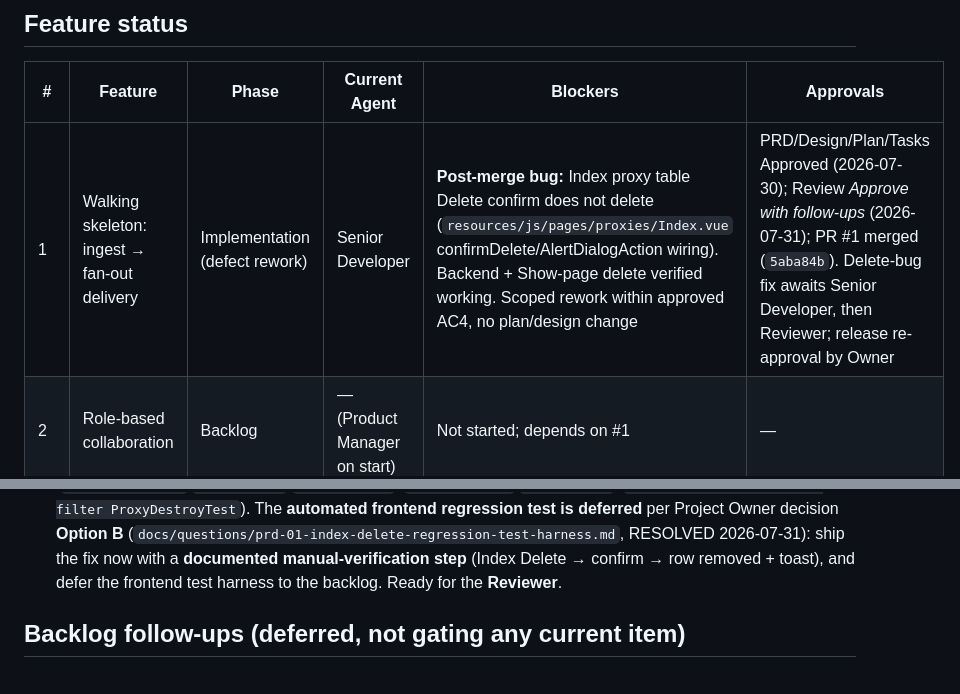
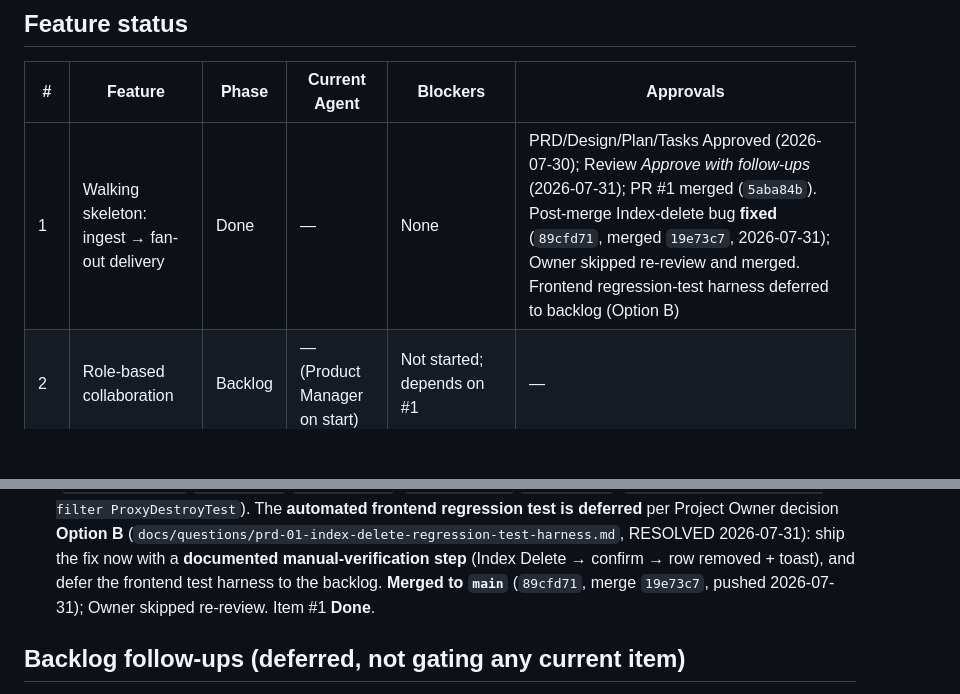
Before and after one commit to J-T-McC/webhook-proxy-service, a Markdown page: docs/status.md, 2 parts joined by grey strips. Drawn GitHub-style; blank space fills up the shorter version.

Commit message:
docs(status): mark item #1 Done, Index delete bug fixed
- Flip item #1 phase to Done; record Index-delete fix merged (19e73c7)
- Note Owner skipped re-review; frontend regression harness deferred (Option B)

Co-Authored-By: Claude Opus 4.8 (1M context) <noreply@anthropic.com>

```diff
--- a/docs/status.md
+++ b/docs/status.md
@@ -27,7 +27,7 @@ Source of truth: `docs/product/roadmap.md` (Approved by Project Owner, 2026-07-3
 
 | # | Feature | Phase | Current Agent | Blockers | Approvals |
 |---|---|---|---|---|---|
-| 1 | Walking skeleton: ingest → fan-out delivery | Implementation (defect rework) | Senior Developer | **Post-merge bug:** Index proxy table Delete confirm does not delete (`resources/js/pages/proxies/Index.vue` confirmDelete/AlertDialogAction wiring). Backend + Show-page delete verified working. Scoped rework within approved AC4, no plan/design change | PRD/Design/Plan/Tasks Approved (2026-07-30); Review *Approve with follow-ups* (2026-07-31); PR #1 merged (`5aba84b`). Delete-bug fix awaits Senior Developer, then Reviewer; release re-approval by Owner |
+| 1 | Walking skeleton: ingest → fan-out delivery | Done | — | None | PRD/Design/Plan/Tasks Approved (2026-07-30); Review *Approve with follow-ups* (2026-07-31); PR #1 merged (`5aba84b`). Post-merge Index-delete bug **fixed** (`89cfd71`, merged `19e73c7`, 2026-07-31); Owner skipped re-review and merged. Frontend regression-test harness deferred to backlog (Option B) |
 | 2 | Role-based collaboration | Backlog | — (Product Manager on start) | Not started; depends on #1 | — |
 | 3 | Decoupled upstream response | Backlog | — (Product Manager on start) | Not started; depends on #1 | — |
 | 4 | Queued processing (FIFO & Async) | Backlog | — (Product Manager on start) | Not started; depends on #1. Open: V3, V8 | — |
@@ -81,7 +81,7 @@ Source of truth: `docs/product/roadmap.md` (Approved by Project Owner, 2026-07-3
   (`docs/questions/prd-01-index-delete-regression-test-harness.md`, RESOLVED
   2026-07-31): ship the fix now with a **documented manual-verification step** (Index
   Delete → confirm → row removed + toast), and defer the frontend test harness to the
-  backlog. Ready for the **Reviewer**.
+  backlog. **Merged to `main`** (`89cfd71`, merge `19e73c7`, pushed 2026-07-31); Owner skipped re-review. Item #1 **Done**.
 
 ## Backlog follow-ups (deferred, not gating any current item)
 
```
